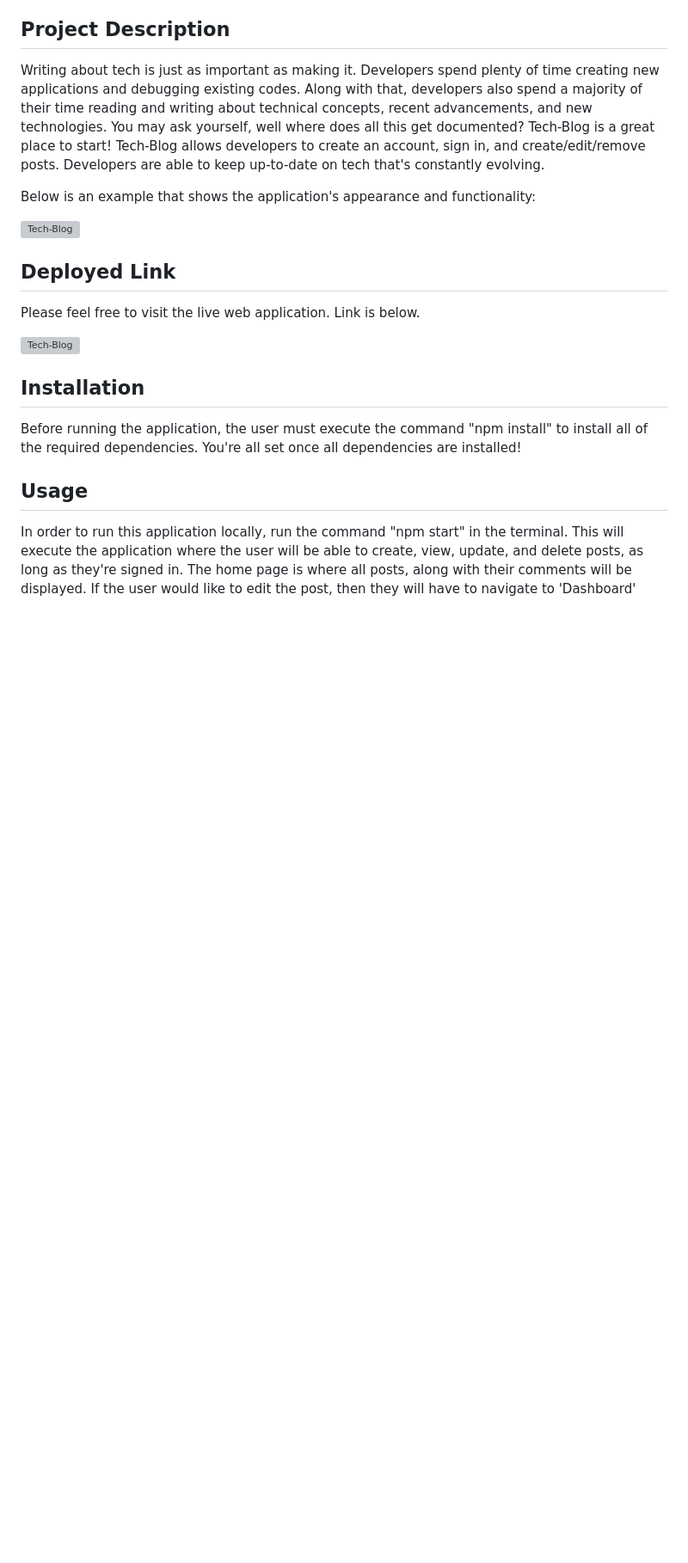
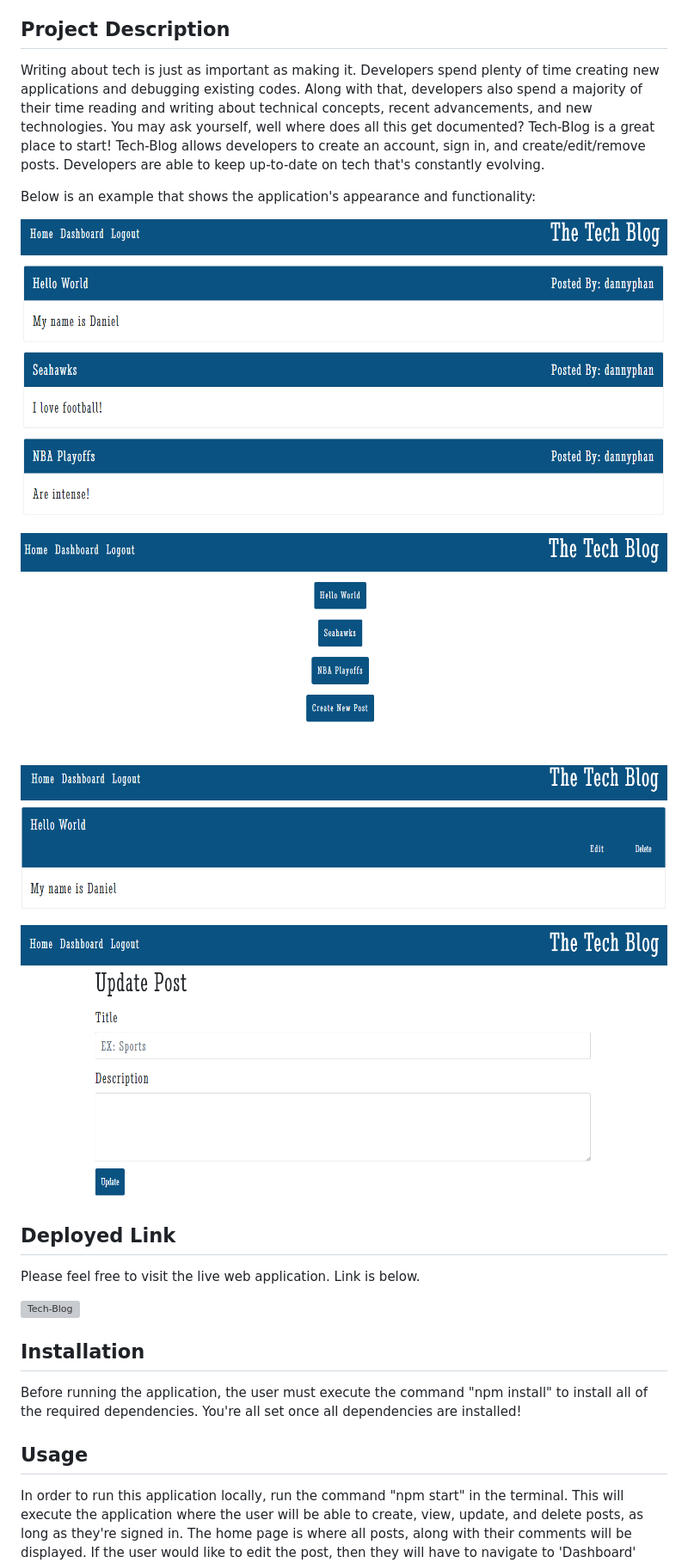
Before and after one commit to dannyphan6/Tech-Blog, a Markdown page: README.md, the part around the change. Shown at 86% size. Rendered like a GitHub page; pictures changed too: public/images/edit-post.PNG (added), public/images/home.PNG (added), public/images/single-post.PNG (added); blank space fills up the shorter version; grey boxes are pictures that could not be loaded.

Commit message:
Added images to README

```diff
--- a/README.md
+++ b/README.md
@@ -14,7 +14,13 @@ Writing about tech is just as important as making it. Developers spend plenty of
 
 Below is an example that shows the application's appearance and functionality:
 
-![Tech-Blog](./public/images/)
+![Tech-Blog-Home-Page](./public/images/home.PNG)
+
+![Tech-Blog-Single-Post-Page](./public/images/single-post.PNG)
+
+![Tech-Blog-Edit-Post-Page](./public/images/edit-post.PNG)
+
+![Tech-Blog-Update-Post-Page](./public/images/update-post.PNG)
 
 ## Deployed Link
 Please feel free to visit the live web application. Link is below.
```
